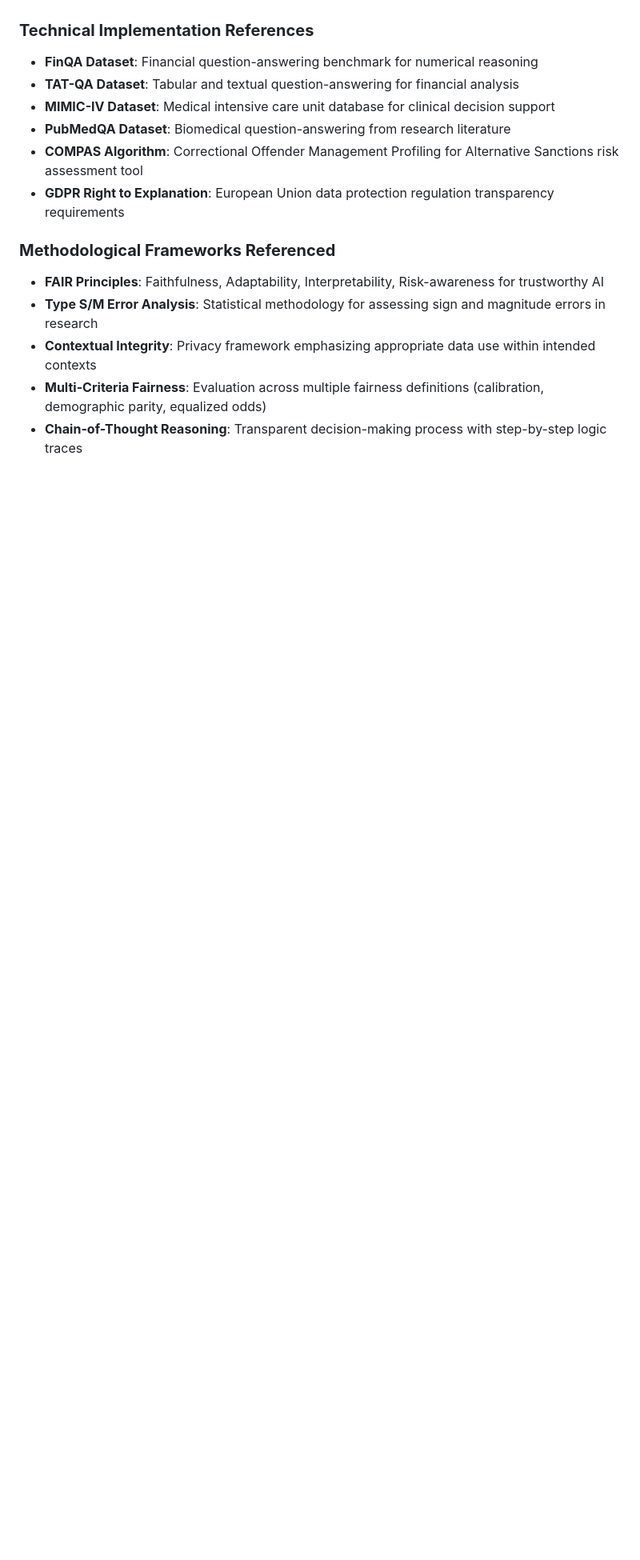
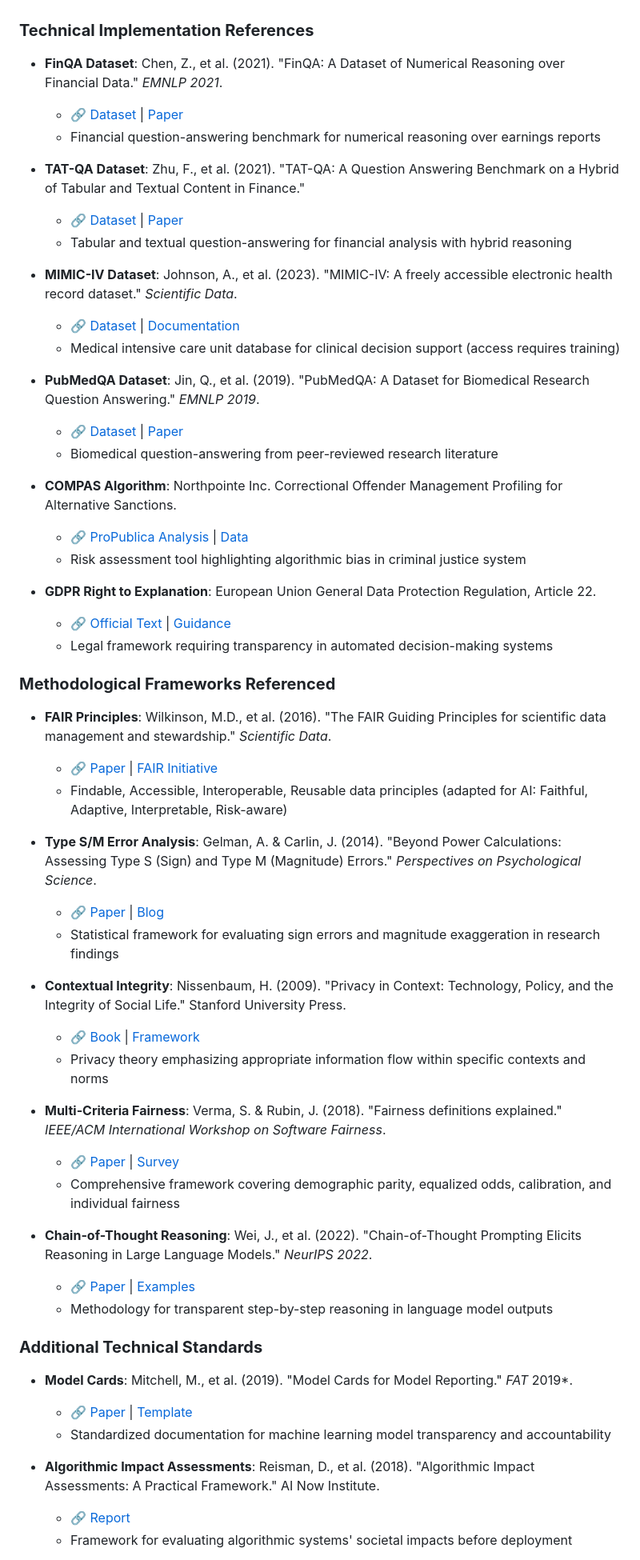
Before and after one commit to somesh-ghaturle/capstone-projects, a Markdown page: TECHNICAL_FLOWCHART.md, the part around one of its changes. Shown at 80% size. Drawn GitHub-style; blank space fills up the shorter version.

```diff
--- a/TECHNICAL_FLOWCHART.md
+++ b/TECHNICAL_FLOWCHART.md
@@ -744,17 +744,59 @@ graph TB
 
 ### **Technical Implementation References**
 
-- **FinQA Dataset**: Financial question-answering benchmark for numerical reasoning
-- **TAT-QA Dataset**: Tabular and textual question-answering for financial analysis
-- **MIMIC-IV Dataset**: Medical intensive care unit database for clinical decision support
-- **PubMedQA Dataset**: Biomedical question-answering from research literature
-- **COMPAS Algorithm**: Correctional Offender Management Profiling for Alternative Sanctions risk assessment tool
-- **GDPR Right to Explanation**: European Union data protection regulation transparency requirements
+- **FinQA Dataset**: Chen, Z., et al. (2021). "FinQA: A Dataset of Numerical Reasoning over Financial Data." *EMNLP 2021*.
+  - 🔗 [Dataset](https://huggingface.co/datasets/ibm-research/finqa) | [Paper](https://arxiv.org/abs/2109.00122)
+  - Financial question-answering benchmark for numerical reasoning over earnings reports
+
+- **TAT-QA Dataset**: Zhu, F., et al. (2021). "TAT-QA: A Question Answering Benchmark on a Hybrid of Tabular and Textual Content in Finance."
+  - 🔗 [Dataset](https://huggingface.co/datasets/NExTplusplus/tat-qa) | [Paper](https://arxiv.org/abs/2105.07624)
+  - Tabular and textual question-answering for financial analysis with hybrid reasoning
+
+- **MIMIC-IV Dataset**: Johnson, A., et al. (2023). "MIMIC-IV: A freely accessible electronic health record dataset." *Scientific Data*.
+  - 🔗 [Dataset](https://physionet.org/content/mimiciv/) | [Documentation](https://mimic.mit.edu/)
+  - Medical intensive care unit database for clinical decision support (access requires training)
+
+- **PubMedQA Dataset**: Jin, Q., et al. (2019). "PubMedQA: A Dataset for Biomedical Research Question Answering." *EMNLP 2019*.
+  - 🔗 [Dataset](https://huggingface.co/datasets/pubmedqa) | [Paper](https://arxiv.org/abs/1909.06146)
+  - Biomedical question-answering from peer-reviewed research literature
+
+- **COMPAS Algorithm**: Northpointe Inc. Correctional Offender Management Profiling for Alternative Sanctions.
+  - 🔗 [ProPublica Analysis](https://www.propublica.org/article/machine-bias-risk-assessments-in-criminal-sentencing) | [Data](https://github.com/propublica/compas-analysis)
+  - Risk assessment tool highlighting algorithmic bias in criminal justice system
+
+- **GDPR Right to Explanation**: European Union General Data Protection Regulation, Article 22.
+  - 🔗 [Official Text](https://gdpr-info.eu/art-22-gdpr/) | [Guidance](https://ico.org.uk/for-organisations/guide-to-data-protection/guide-to-the-general-data-protection-regulation-gdpr/automated-decision-making-and-profiling/)
+  - Legal framework requiring transparency in automated decision-making systems
 
 ### **Methodological Frameworks Referenced**
 
-- **FAIR Principles**: Faithfulness, Adaptability, Interpretability, Risk-awareness for trustworthy AI
-- **Type S/M Error Analysis**: Statistical methodology for assessing sign and magnitude errors in research
-- **Contextual Integrity**: Privacy framework emphasizing appropriate data use within intended contexts
-- **Multi-Criteria Fairness**: Evaluation across multiple fairness definitions (calibration, demographic parity, equalized odds)
-- **Chain-of-Thought Reasoning**: Transparent decision-making process with step-by-step logic traces
+- **FAIR Principles**: Wilkinson, M.D., et al. (2016). "The FAIR Guiding Principles for scientific data management and stewardship." *Scientific Data*.
+  - 🔗 [Paper](https://www.nature.com/articles/sdata201618) | [FAIR Initiative](https://www.go-fair.org/)
+  - Findable, Accessible, Interoperable, Reusable data principles (adapted for AI: Faithful, Adaptive, Interpretable, Risk-aware)
+
+- **Type S/M Error Analysis**: Gelman, A. & Carlin, J. (2014). "Beyond Power Calculations: Assessing Type S (Sign) and Type M (Magnitude) Errors." *Perspectives on Psychological Science*.
+  - 🔗 [Paper](https://doi.org/10.1177/1745691614551642) | [Blog](https://statmodeling.stat.columbia.edu/)
+  - Statistical framework for evaluating sign errors and magnitude exaggeration in research findings
+
+- **Contextual Integrity**: Nissenbaum, H. (2009). "Privacy in Context: Technology, Policy, and the Integrity of Social Life." Stanford University Press.
+  - 🔗 [Book](https://www.sup.org/books/title/?id=8862) | [Framework](https://privacypatterns.org/patterns/Contextual-Integrity)
+  - Privacy theory emphasizing appropriate information flow within specific contexts and norms
+
+- **Multi-Criteria Fairness**: Verma, S. & Rubin, J. (2018). "Fairness definitions explained." *IEEE/ACM International Workshop on Software Fairness*.
+  - 🔗 [Paper](https://doi.org/10.1145/3194770.3194776) | [Survey](https://arxiv.org/abs/1808.00023)
+  - Comprehensive framework covering demographic parity, equalized odds, calibration, and individual fairness
+
+- **Chain-of-Thought Reasoning**: Wei, J., et al. (2022). "Chain-of-Thought Prompting Elicits Reasoning in Large Language Models." *NeurIPS 2022*.
+  - 🔗 [Paper](https://arxiv.org/abs/2201.11903) | [Examples](https://github.com/jasonwei20/chain-of-thought-prompting)
+  - Methodology for transparent step-by-step reasoning in language model outputs
+
+### **Additional Technical Standards**
+
+- **Model Cards**: Mitchell, M., et al. (2019). "Model Cards for Model Reporting." *FAT* 2019*.
+  - 🔗 [Paper](https://arxiv.org/abs/1810.03993) | [Template](https://modelcards.withgoogle.com/)
+  - Standardized documentation for machine learning model transparency and accountability
+
+- **Algorithmic Impact Assessments**: Reisman, D., et al. (2018). "Algorithmic Impact Assessments: A Practical Framework." AI Now Institute.
+  - 🔗 [Report](https://ainowinstitute.org/publication/algorithmic-impact-assessments-practical-framework-2/)
+  - Framework for evaluating algorithmic systems' societal impacts before deployment
+
```
Also changed, not shown: other parts of TECHNICAL_FLOWCHART.md (+3 -0 lines).
